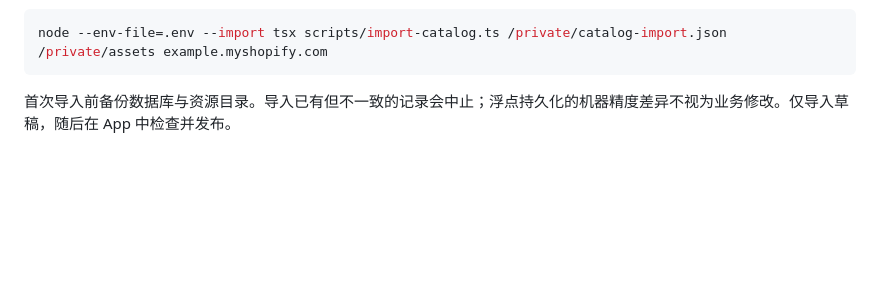
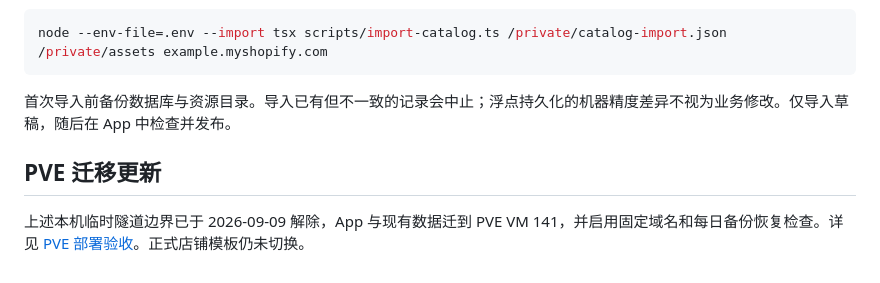
Before and after one commit to umx-system/umx-configurator-app, a Markdown page: docs/managed-catalog-validation-20260909.md, the part around the change. Rendered like a GitHub page; blank space fills up the shorter version.

````diff
--- a/docs/managed-catalog-validation-20260909.md
+++ b/docs/managed-catalog-validation-20260909.md
@@ -53,3 +53,7 @@ node --env-file=.env --import tsx scripts/import-catalog.ts /private/catalog-imp
 ```
 
 首次导入前备份数据库与资源目录。导入已有但不一致的记录会中止；浮点持久化的机器精度差异不视为业务修改。仅导入草稿，随后在 App 中检查并发布。
+
+## PVE 迁移更新
+
+上述本机临时隧道边界已于 2026-09-09 解除，App 与现有数据迁到 PVE VM 141，并启用固定域名和每日备份恢复检查。详见 [PVE 部署验收](pve-deployment-20260909.md)。正式店铺模板仍未切换。
````
Also changed, not shown: README.md (+3 -3 lines), docs/pve-deployment-20260909.md (added, +30 -0 lines).
